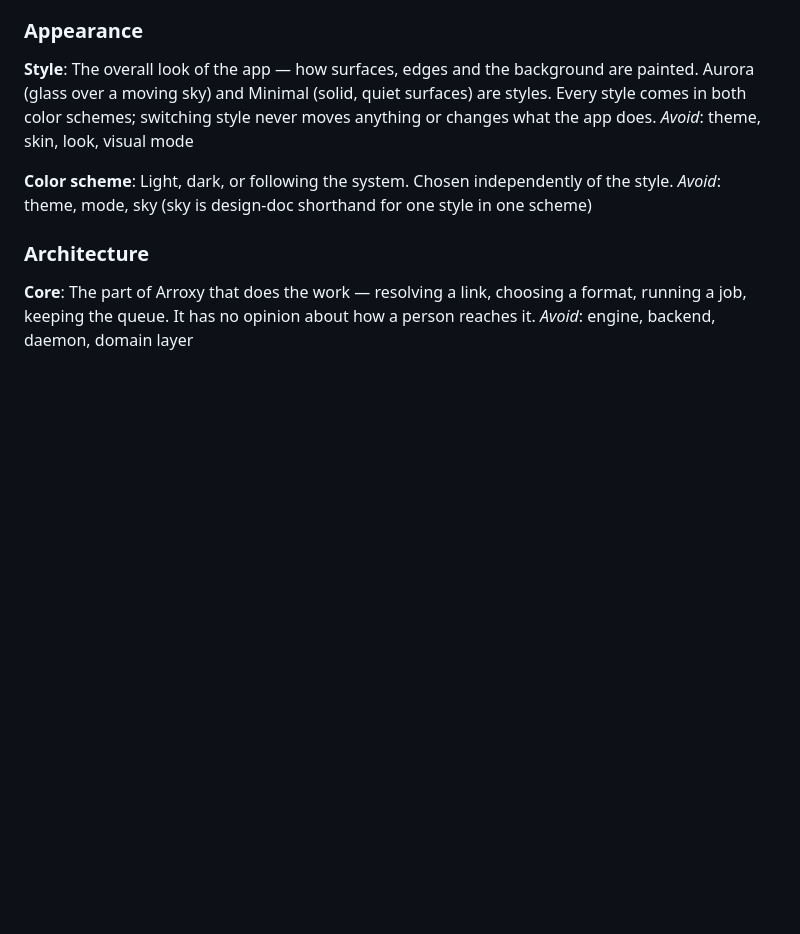
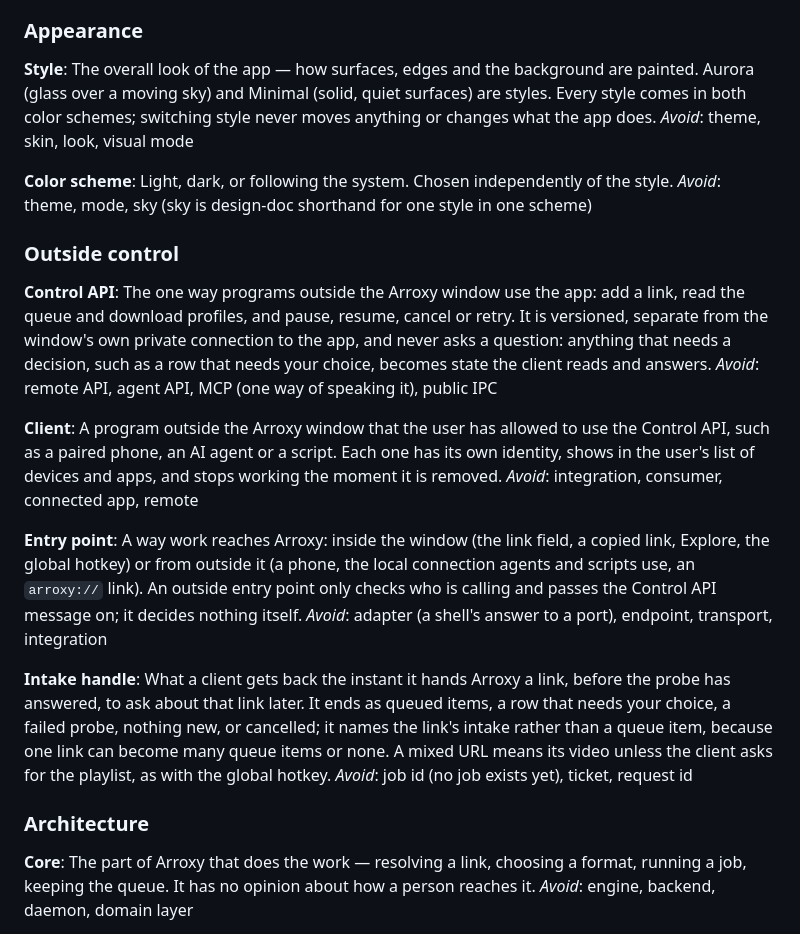
Before and after one commit to DragoonT/Arroxy, a Markdown page: GLOSSARY.md, the part around the change. GitHub-like rendering; blank space fills up the shorter version.

Commit message:
docs(adr): one Control API for outside callers

```diff
--- a/GLOSSARY.md
+++ b/GLOSSARY.md
@@ -358,6 +358,24 @@ _Avoid_: theme, skin, look, visual mode
 Light, dark, or following the system. Chosen independently of the style.
 _Avoid_: theme, mode, sky (sky is design-doc shorthand for one style in one scheme)
 
+### Outside control
+
+**Control API**:
+The one way programs outside the Arroxy window use the app: add a link, read the queue and download profiles, and pause, resume, cancel or retry. It is versioned, separate from the window's own private connection to the app, and never asks a question: anything that needs a decision, such as a row that needs your choice, becomes state the client reads and answers.
+_Avoid_: remote API, agent API, MCP (one way of speaking it), public IPC
+
+**Client**:
+A program outside the Arroxy window that the user has allowed to use the Control API, such as a paired phone, an AI agent or a script. Each one has its own identity, shows in the user's list of devices and apps, and stops working the moment it is removed.
+_Avoid_: integration, consumer, connected app, remote
+
+**Entry point**:
+A way work reaches Arroxy: inside the window (the link field, a copied link, Explore, the global hotkey) or from outside it (a phone, the local connection agents and scripts use, an `arroxy://` link). An outside entry point only checks who is calling and passes the Control API message on; it decides nothing itself.
+_Avoid_: adapter (a shell's answer to a port), endpoint, transport, integration
+
+**Intake handle**:
+What a client gets back the instant it hands Arroxy a link, before the probe has answered, to ask about that link later. It ends as queued items, a row that needs your choice, a failed probe, nothing new, or cancelled; it names the link's intake rather than a queue item, because one link can become many queue items or none. A mixed URL means its video unless the client asks for the playlist, as with the global hotkey.
+_Avoid_: job id (no job exists yet), ticket, request id
+
 ### Architecture
 
 **Core**:
```
Also changed, not shown: docs/adr/0019-one-control-api-for-outside-callers.md (added, +70 -0 lines).
